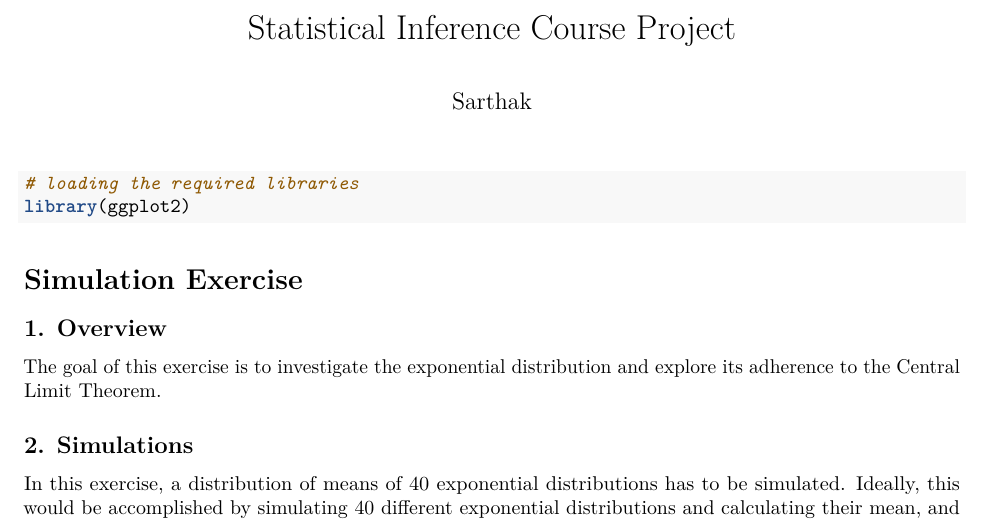
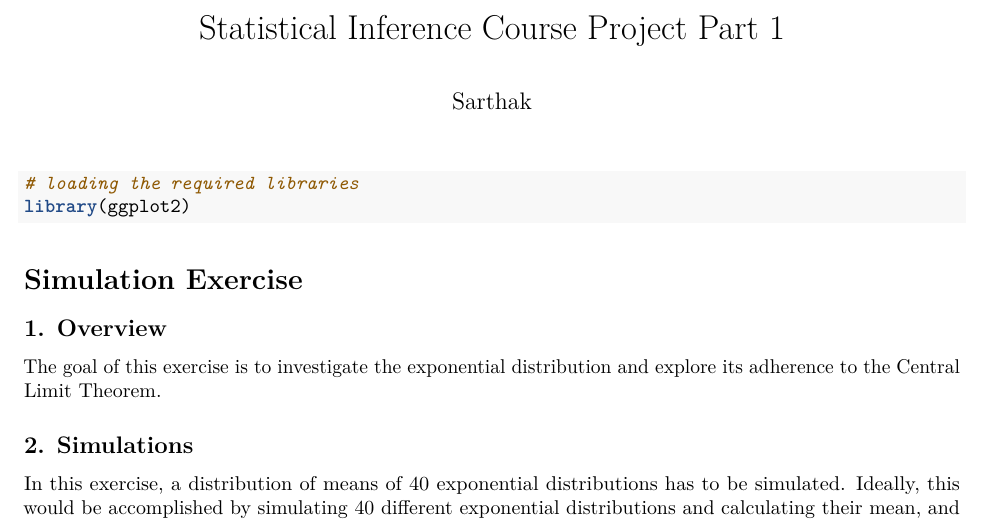
Before and after one commit to SarthakGiri32/StatInfCourseProject, an R Markdown document (Project.Rmd): part of page 1 of 4, cut so that both start at the same text. The pictures show the output file Project.pdf that the author committed with the source.

Commit message:
updated title of report part 1

```diff
--- a/Project.Rmd
+++ b/Project.Rmd
@@ -1,5 +1,5 @@
 ---
-title: "Statistical Inference Course Project"
+title: "Statistical Inference Course Project Part 1"
 author: "Sarthak"
 output:
   pdf_document: default
```
Also changed, not shown: Project.pdf.
